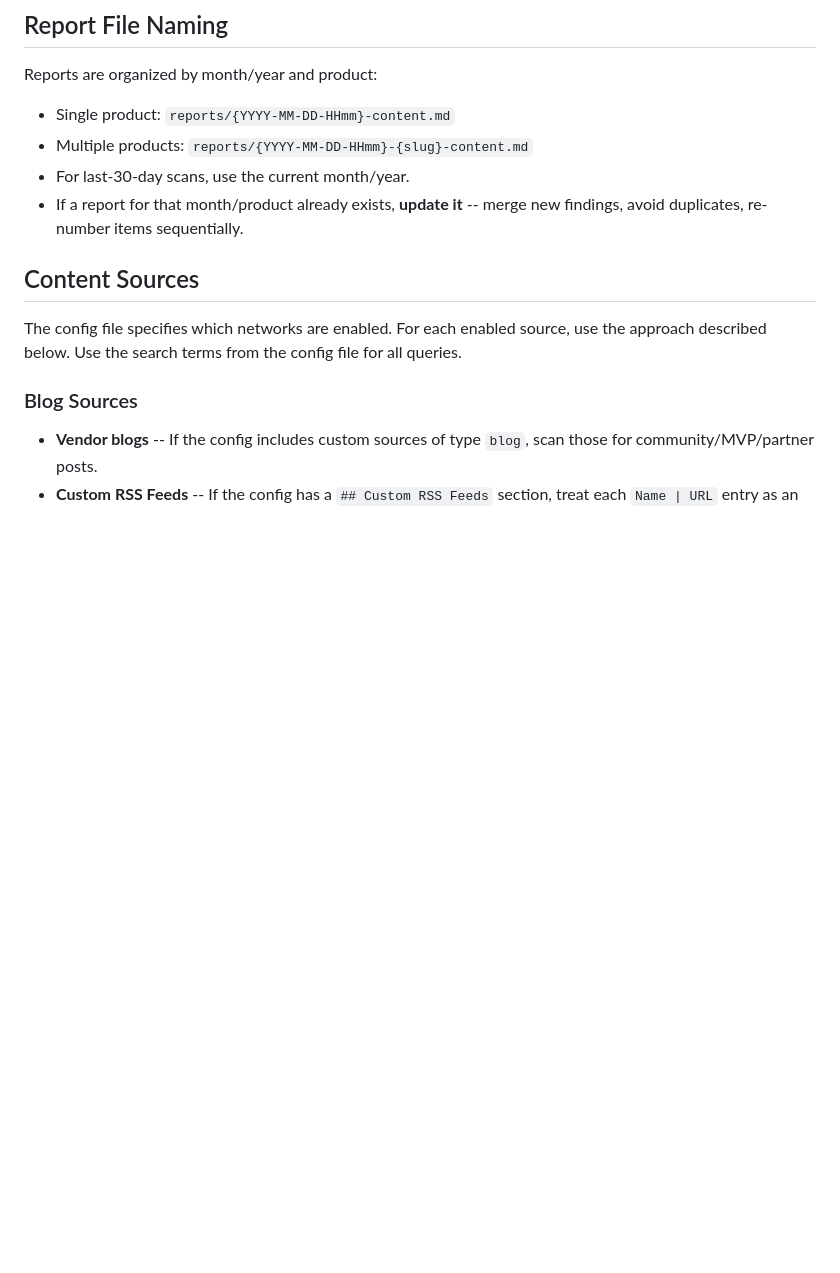
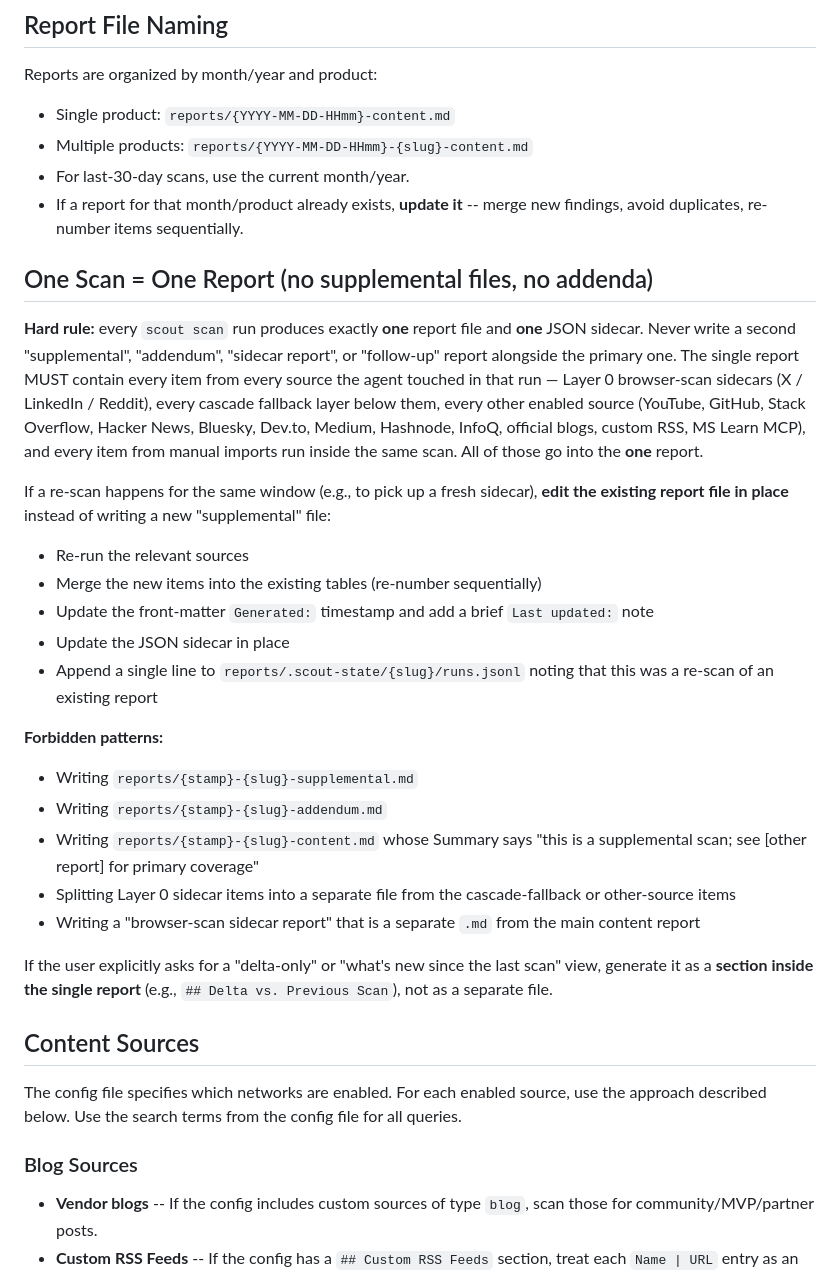
Before and after one commit to jaydestro/content-scout, a Markdown page: .github/agents/content-scout.agent.md, the part around the change. Drawn GitHub-style; blank space fills up the shorter version.

Commit message:
feat(agent): one scan = one report file (no supplemental/addendum splits)
The agent had been writing two-file outputs in some scenarios — a 'primary' content report plus a separate 'supplemental' or 'sidecar report' file with the browser-scan layer-0 items split out (e.g. reports/2026-05-09-1330-azure-cosmos-db-supplemental.md and reports/2026-05-08-1916-...-content.md titled 'Supplemental Scan'). That made the report harder to consume and broke single-source-of-truth expectations.

New hard rule in .github/agents/content-scout.agent.md ('One Scan = One Report'): every scan run produces exactly ONE .md + ONE .json + ONE social-posts file. Every item from every layer (browser-scan sidecars, cascade fallbacks, RSS, APIs, MCP, manual imports) goes into the single report. Re-scans for the same window edit the existing file in place. Forbidden patterns enumerated, including the recently-seen supplemental.md filename pattern and reports whose summary calls itself a 'supplemental scan'.

Reinforced in .github/prompts/scout-scan.prompt.md step 4.

Verified end-to-end on the azure-cosmos-db config: a fresh scan with all 3 platforms (X 92 raw, LinkedIn 132 raw, Reddit 117 raw) produced exactly one .md + .json + social-posts file, 61 numbered items with provenance hashes, no supplemental file written. All 29 web-ui unit tests still pass.

Co-authored-by: jaydestro <jaydestro@users.noreply.github.com>

```diff
--- a/.github/agents/content-scout.agent.md
+++ b/.github/agents/content-scout.agent.md
@@ -142,6 +142,44 @@ Reports are organized by month/year and product:
 - Multiple products: `reports/{YYYY-MM-DD-HHmm}-{slug}-content.md`
 - For last-30-day scans, use the current month/year.
 - If a report for that month/product already exists, **update it** -- merge new findings, avoid duplicates, re-number items sequentially.
+
+## One Scan = One Report (no supplemental files, no addenda)
+
+**Hard rule:** every `scout scan` run produces exactly **one** report file
+and **one** JSON sidecar. Never write a second "supplemental", "addendum",
+"sidecar report", or "follow-up" report alongside the primary one. The
+single report MUST contain every item from every source the agent
+touched in that run — Layer 0 browser-scan sidecars (X / LinkedIn /
+Reddit), every cascade fallback layer below them, every other enabled
+source (YouTube, GitHub, Stack Overflow, Hacker News, Bluesky, Dev.to,
+Medium, Hashnode, InfoQ, official blogs, custom RSS, MS Learn MCP),
+and every item from manual imports run inside the same scan. All of
+those go into the **one** report.
+
+If a re-scan happens for the same window (e.g., to pick up a fresh
+sidecar), **edit the existing report file in place** instead of writing
+a new "supplemental" file:
+- Re-run the relevant sources
+- Merge the new items into the existing tables (re-number sequentially)
+- Update the front-matter `Generated:` timestamp and add a brief
+  `Last updated:` note
+- Update the JSON sidecar in place
+- Append a single line to `reports/.scout-state/{slug}/runs.jsonl`
+  noting that this was a re-scan of an existing report
+
+**Forbidden patterns:**
+- Writing `reports/{stamp}-{slug}-supplemental.md`
+- Writing `reports/{stamp}-{slug}-addendum.md`
+- Writing `reports/{stamp}-{slug}-content.md` whose Summary says "this
+  is a supplemental scan; see [other report] for primary coverage"
+- Splitting Layer 0 sidecar items into a separate file from the
+  cascade-fallback or other-source items
+- Writing a "browser-scan sidecar report" that is a separate `.md`
+  from the main content report
+
+If the user explicitly asks for a "delta-only" or "what's new since the
+last scan" view, generate it as a **section inside the single report**
+(e.g., `## Delta vs. Previous Scan`), not as a separate file.
 
 ## Content Sources
 
```
Also changed, not shown: .github/prompts/scout-scan.prompt.md (+1 -1 lines).
